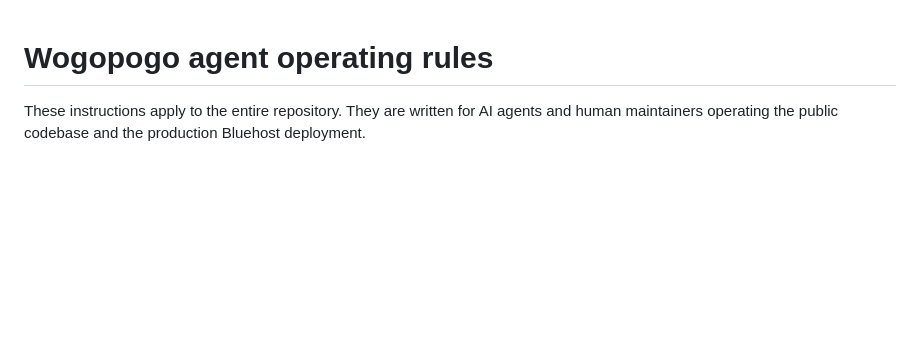
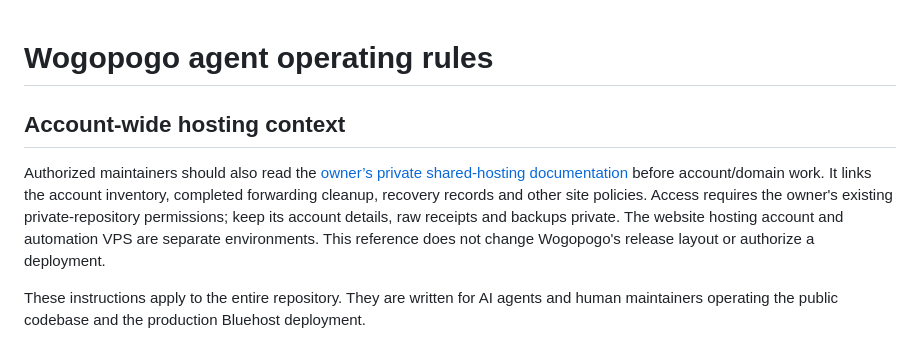
Before and after one commit to crypto-frog/wogopogo, a Markdown page: AGENTS.md, the part around the change. GitHub-like rendering; blank space fills up the shorter version.

Commit message:
Link shared-hosting handoff and preserve consolidated domain layout

```diff
--- a/AGENTS.md
+++ b/AGENTS.md
@@ -1,4 +1,8 @@
 # Wogopogo agent operating rules
+
+## Account-wide hosting context
+
+Authorized maintainers should also read the [owner’s private shared-hosting documentation](https://github.com/crypto-frog/agent-ops/blob/main/docs/shared-hosting/README.md) before account/domain work. It links the account inventory, completed forwarding cleanup, recovery records and other site policies. Access requires the owner's existing private-repository permissions; keep its account details, raw receipts and backups private. The website hosting account and automation VPS are separate environments. This reference does not change Wogopogo's release layout or authorize a deployment.
 
 These instructions apply to the entire repository. They are written for AI agents and human maintainers operating the public codebase and the production Bluehost deployment.
 
```
